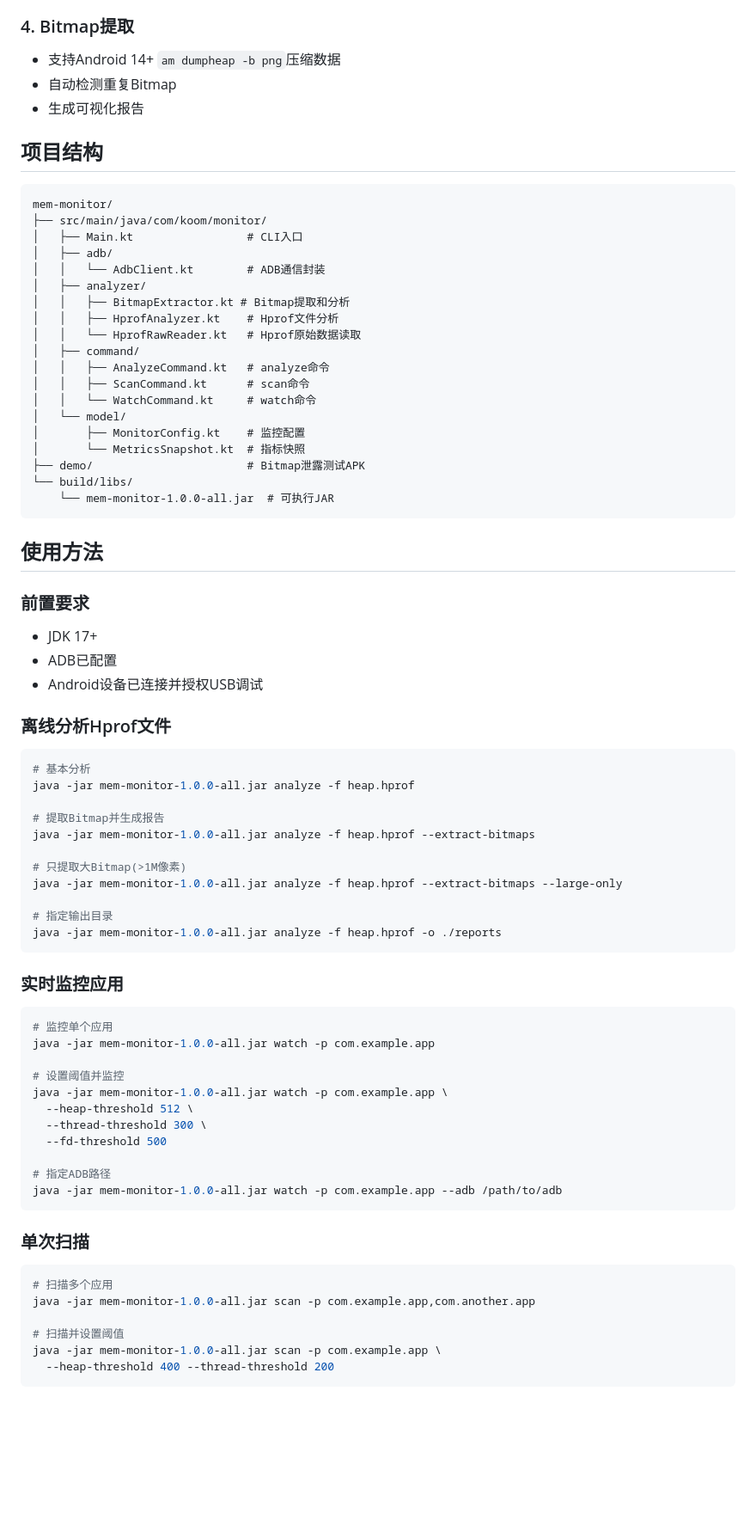
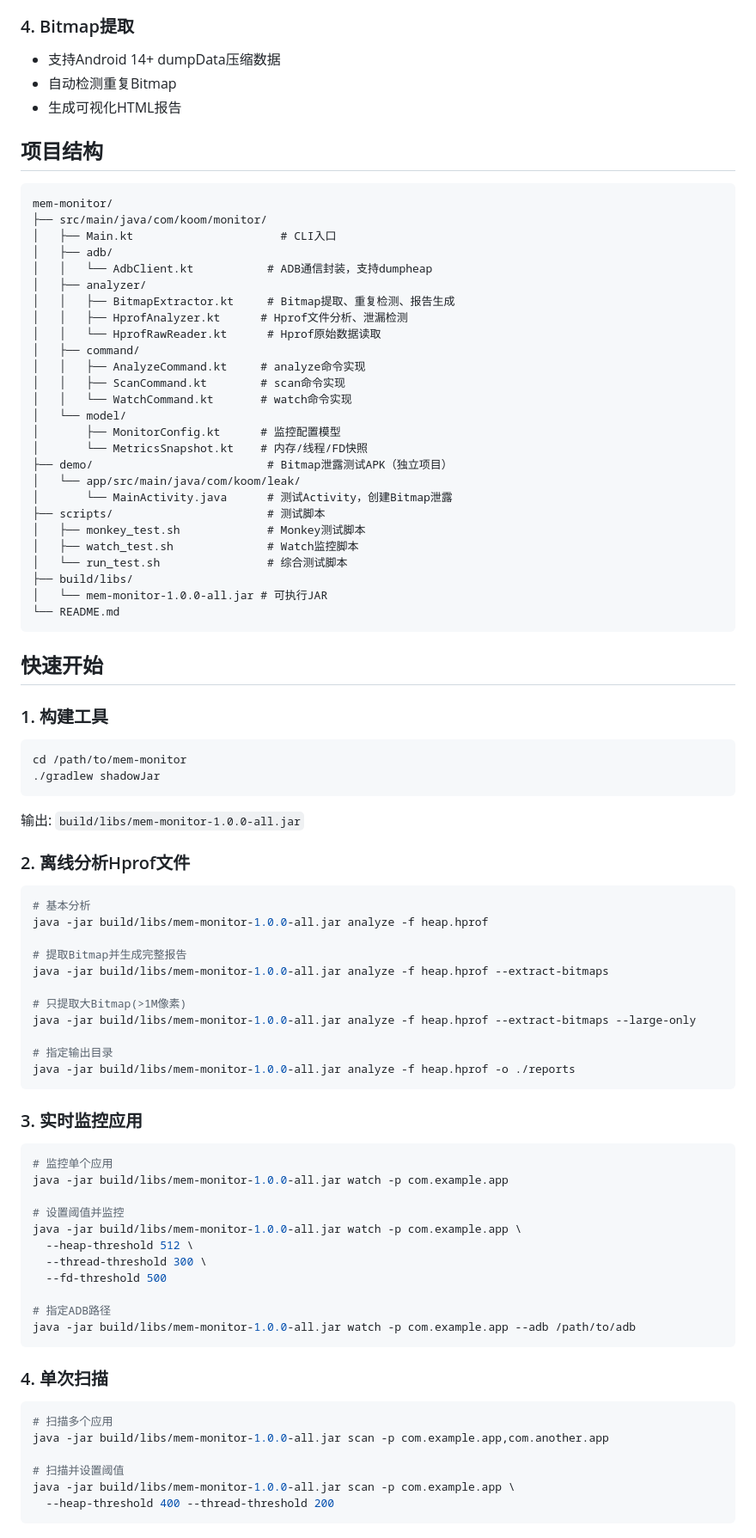
Before and after one commit to hello-he/hprof, a Markdown page: README.md, the part around one of its changes. Shown at 86% size. Drawn GitHub-style; blank space fills up the shorter version.

Commit message:
docs: 完善README文档
- 添加快速开始章节
- 添加命令行参数说明表格
- 添加测试脚本使用说明
- 添加Android 14+ dumpData技术说明
- 添加常见问题解答
- 添加项目结构图
- 添加版本历史和致谢

Co-Authored-By: Claude Opus 4.5 <noreply@anthropic.com>

````diff
--- a/README.md
+++ b/README.md
@@ -23,81 +23,92 @@ Android内存监控工具，通过ADB shell监控Android应用的内存、线程
 - 识别潜在风险
 
 ### 4. Bitmap提取
-- 支持Android 14+ `am dumpheap -b png`压缩数据
+- 支持Android 14+ dumpData压缩数据
 - 自动检测重复Bitmap
-- 生成可视化报告
+- 生成可视化HTML报告
 
 ## 项目结构
 
 ```
 mem-monitor/
 ├── src/main/java/com/koom/monitor/
-│   ├── Main.kt                 # CLI入口
+│   ├── Main.kt                      # CLI入口
 │   ├── adb/
-│   │   └── AdbClient.kt        # ADB通信封装
+│   │   └── AdbClient.kt           # ADB通信封装，支持dumpheap
 │   ├── analyzer/
-│   │   ├── BitmapExtractor.kt # Bitmap提取和分析
-│   │   ├── HprofAnalyzer.kt    # Hprof文件分析
-│   │   └── HprofRawReader.kt   # Hprof原始数据读取
+│   │   ├── BitmapExtractor.kt     # Bitmap提取、重复检测、报告生成
+│   │   ├── HprofAnalyzer.kt      # Hprof文件分析、泄漏检测
+│   │   └── HprofRawReader.kt      # Hprof原始数据读取
 │   ├── command/
-│   │   ├── AnalyzeCommand.kt   # analyze命令
-│   │   ├── ScanCommand.kt      # scan命令
-│   │   └── WatchCommand.kt     # watch命令
+│   │   ├── AnalyzeCommand.kt     # analyze命令实现
+│   │   ├── ScanCommand.kt        # scan命令实现
+│   │   └── WatchCommand.kt       # watch命令实现
 │   └── model/
-│       ├── MonitorConfig.kt    # 监控配置
-│       └── MetricsSnapshot.kt  # 指标快照
-├── demo/                       # Bitmap泄露测试APK
-└── build/libs/
-    └── mem-monitor-1.0.0-all.jar  # 可执行JAR
+│       ├── MonitorConfig.kt      # 监控配置模型
+│       └── MetricsSnapshot.kt    # 内存/线程/FD快照
+├── demo/                          # Bitmap泄露测试APK（独立项目）
+│   └── app/src/main/java/com/koom/leak/
+│       └── MainActivity.java      # 测试Activity，创建Bitmap泄露
+├── scripts/                       # 测试脚本
+│   ├── monkey_test.sh             # Monkey测试脚本
+│   ├── watch_test.sh              # Watch监控脚本
+│   └── run_test.sh                # 综合测试脚本
+├── build/libs/
+│   └── mem-monitor-1.0.0-all.jar # 可执行JAR
+└── README.md
 ```
 
-## 使用方法
+## 快速开始
 
-### 前置要求
-- JDK 17+
-- ADB已配置
-- Android设备已连接并授权USB调试
+### 1. 构建工具
 
-### 离线分析Hprof文件
+```bash
+cd /path/to/mem-monitor
+./gradlew shadowJar
+```
+
+输出: `build/libs/mem-monitor-1.0.0-all.jar`
+
+### 2. 离线分析Hprof文件
 
 ```bash
 # 基本分析
-java -jar mem-monitor-1.0.0-all.jar analyze -f heap.hprof
+java -jar build/libs/mem-monitor-1.0.0-all.jar analyze -f heap.hprof
 
-# 提取Bitmap并生成报告
-java -jar mem-monitor-1.0.0-all.jar analyze -f heap.hprof --extract-bitmaps
+# 提取Bitmap并生成完整报告
+java -jar build/libs/mem-monitor-1.0.0-all.jar analyze -f heap.hprof --extract-bitmaps
 
 # 只提取大Bitmap(>1M像素)
-java -jar mem-monitor-1.0.0-all.jar analyze -f heap.hprof --extract-bitmaps --large-only
+java -jar build/libs/mem-monitor-1.0.0-all.jar analyze -f heap.hprof --extract-bitmaps --large-only
 
 # 指定输出目录
-java -jar mem-monitor-1.0.0-all.jar analyze -f heap.hprof -o ./reports
+java -jar build/libs/mem-monitor-1.0.0-all.jar analyze -f heap.hprof -o ./reports
 ```
 
-### 实时监控应用
+### 3. 实时监控应用
 
 ```bash
 # 监控单个应用
-java -jar mem-monitor-1.0.0-all.jar watch -p com.example.app
+java -jar build/libs/mem-monitor-1.0.0-all.jar watch -p com.example.app
 
 # 设置阈值并监控
-java -jar mem-monitor-1.0.0-all.jar watch -p com.example.app \
+java -jar build/libs/mem-monitor-1.0.0-all.jar watch -p com.example.app \
   --heap-threshold 512 \
   --thread-threshold 300 \
   --fd-threshold 500
 
 # 指定ADB路径
-java -jar mem-monitor-1.0.0-all.jar watch -p com.example.app --adb /path/to/adb
+java -jar build/libs/mem-monitor-1.0.0-all.jar watch -p com.example.app --adb /path/to/adb
 ```
 
-### 单次扫描
+### 4. 单次扫描
 
 ```bash
 # 扫描多个应用
-java -jar mem-monitor-1.0.0-all.jar scan -p com.example.app,com.another.app
+java -jar build/libs/mem-monitor-1.0.0-all.jar scan -p com.example.app,com.another.app
 
 # 扫描并设置阈值
-java -jar mem-monitor-1.0.0-all.jar scan -p com.example.app \
+java -jar build/libs/mem-monitor-1.0.0-all.jar scan -p com.example.app \
   --heap-threshold 400 --thread-threshold 200
 ```
 
````
Also changed, not shown: other parts of README.md (+175 -34 lines).
